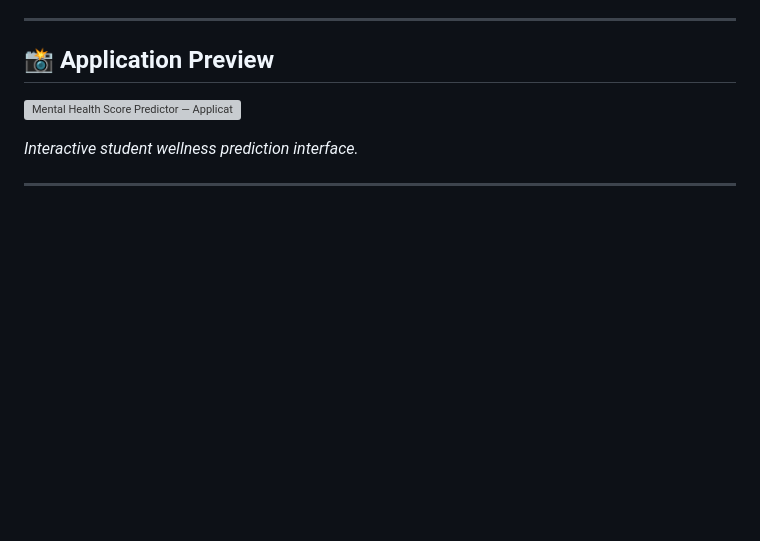
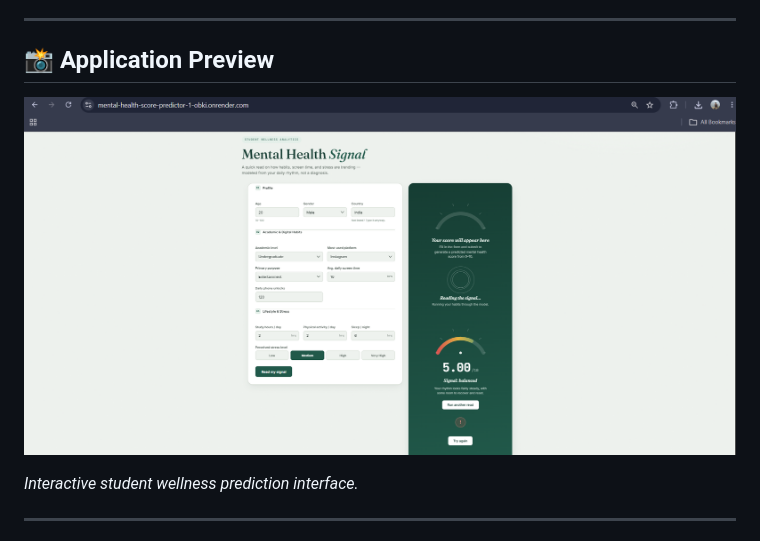
Before and after one commit to ronak-dev01/Mental_Health_Score_Predictor, a Markdown page: README.md, the part around the change. GitHub-like rendering; blank space fills up the shorter version; grey boxes are pictures that could not be loaded.

Commit message:
preview added

```diff
--- a/README.md
+++ b/README.md
@@ -34,7 +34,7 @@ The application is deployed and provides an interactive web interface where user
 
 ## 📸 Application Preview
 
-![Mental Health Score Predictor — Application Preview](assets/app-preview.svg)
+![Mental Health Score Predictor — Application Preview](preview/image.png)
 
 *Interactive student wellness prediction interface.*
 
```
